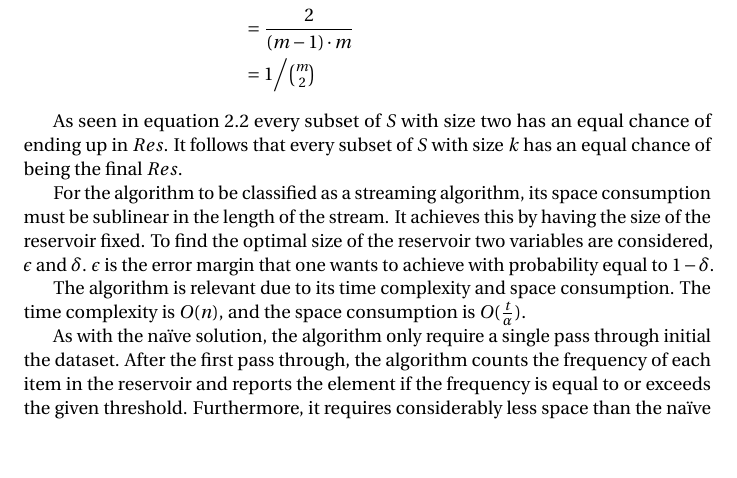
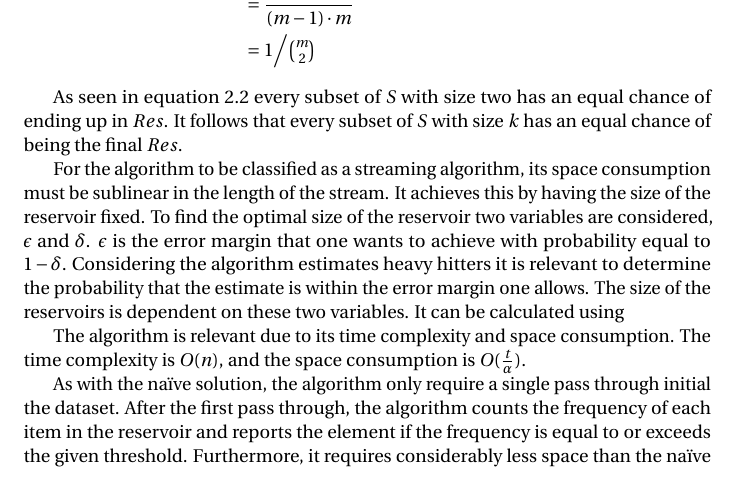
Before and after one commit to markthor/AlgorithmDesign, a LaTeX document (Documentation/preamble.tex, which reads Documentation/ch/Most_frequent_genres.tex): part of page 4 of 12 before the commit and part of page 4 of 10 after it, cut at the place of the change, the shorter picture padded with empty space. Compiled offline with pdfLaTeX.

```diff
--- a/Documentation/ch/Most_frequent_genres.tex
+++ b/Documentation/ch/Most_frequent_genres.tex
@@ -40,7 +40,9 @@
 
 As seen in equation~\ref{eq:one_over_m2} every subset of \(S\) with size two has an equal chance of ending up in \(Res\). It follows that every subset of \(S\) with size \(k\) has an equal chance of being the final \(Res\).
 
-For the algorithm to be classified as a streaming algorithm, its space consumption must be sublinear in the length of the stream. It achieves this by having the size of the reservoir fixed. To find the optimal size of the reservoir two variables are considered, \(\epsilon\) and \(\delta\). \(\epsilon\) is the error margin that one wants to achieve with probability equal to \(1 - \delta\).
+For the algorithm to be classified as a streaming algorithm, its space consumption must be sublinear in the length of the stream. It achieves this by having the size of the reservoir fixed. To find the optimal size of the reservoir two variables are considered, \(\epsilon\) and \(\delta\). \(\epsilon\) is the error margin that one wants to achieve with probability equal to \(1 - \delta\). Considering the algorithm estimates heavy hitters it is relevant to determine the probability that the estimate is within the error margin one allows. The size of the reservoirs is dependent on these two variables. It can be calculated using
+
+
 
 The algorithm is relevant due to its time complexity and space consumption. The time complexity is \(O(n)\), and the space consumption is \(O(\frac{t}{\alpha})\).
 
```
Also changed, not shown: Documentation/preamble.tex (+0 -2 lines).
